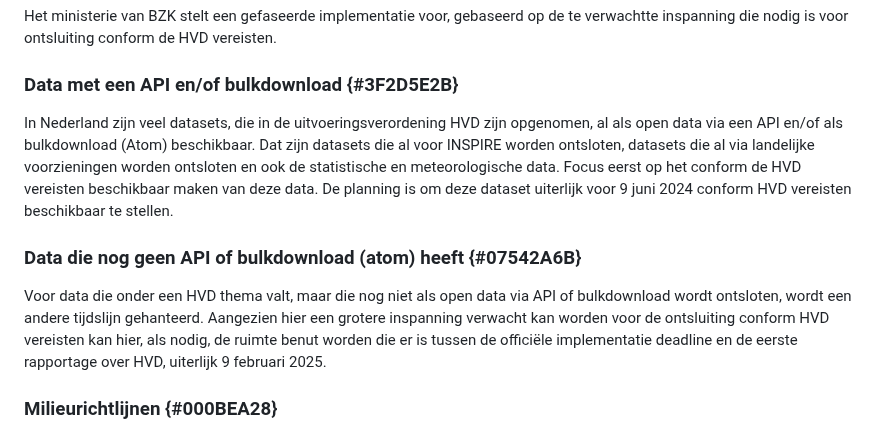
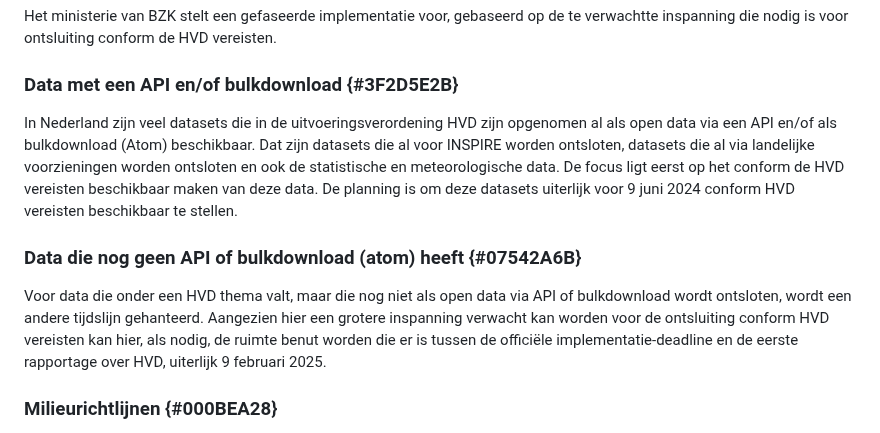
Before and after one commit to Geonovum/hvd, a Markdown page: section_002.md, the part around the change. Rendered like a GitHub page.

```diff
--- a/section_002.md
+++ b/section_002.md
@@ -7,11 +7,11 @@ De uitvoeringsverordening HVD bepaalt in haar <a href='https://eur-lex.europa.eu
 Het ministerie van BZK stelt een gefaseerde implementatie voor, gebaseerd op de te verwachtte inspanning die nodig is voor ontsluiting conform de HVD vereisten. <br/>
 ### Data met een API en/of bulkdownload {#3F2D5E2B}
 
-In Nederland zijn veel datasets, die in de uitvoeringsverordening HVD zijn opgenomen, al als open data via een API en/of als bulkdownload (Atom) beschikbaar. Dat zijn datasets die al voor INSPIRE worden ontsloten, datasets die al via landelijke voorzieningen worden ontsloten en ook de statistische en meteorologische data. Focus eerst op het conform de HVD vereisten beschikbaar maken van deze data. De planning is om deze dataset uiterlijk voor 9 juni 2024 conform HVD vereisten beschikbaar te stellen.
+In Nederland zijn veel datasets die in de uitvoeringsverordening HVD zijn opgenomen al als open data via een API en/of als bulkdownload (Atom) beschikbaar. Dat zijn datasets die al voor INSPIRE worden ontsloten, datasets die al via landelijke voorzieningen worden ontsloten en ook de statistische en meteorologische data. De focus ligt eerst op het conform de HVD vereisten beschikbaar maken van deze data. De planning is om deze datasets uiterlijk voor 9 juni 2024 conform HVD vereisten beschikbaar te stellen.
 
 ### Data die nog geen API of bulkdownload (atom) heeft {#07542A6B}
 
-Voor data die onder een HVD thema valt, maar die nog niet als open data via API of bulkdownload wordt ontsloten, wordt een andere tijdslijn gehanteerd. Aangezien hier een grotere inspanning verwacht kan worden voor de ontsluiting conform HVD vereisten kan hier, als nodig, de ruimte benut worden die er is tussen de officiële implementatie deadline en de eerste rapportage over HVD, uiterlijk 9 februari 2025.
+Voor data die onder een HVD thema valt, maar die nog niet als open data via API of bulkdownload wordt ontsloten, wordt een andere tijdslijn gehanteerd. Aangezien hier een grotere inspanning verwacht kan worden voor de ontsluiting conform HVD vereisten kan hier, als nodig, de ruimte benut worden die er is tussen de officiële implementatie-deadline en de eerste rapportage over HVD, uiterlijk 9 februari 2025.
 
 ### Milieurichtlijnen  {#000BEA28}
 
```
